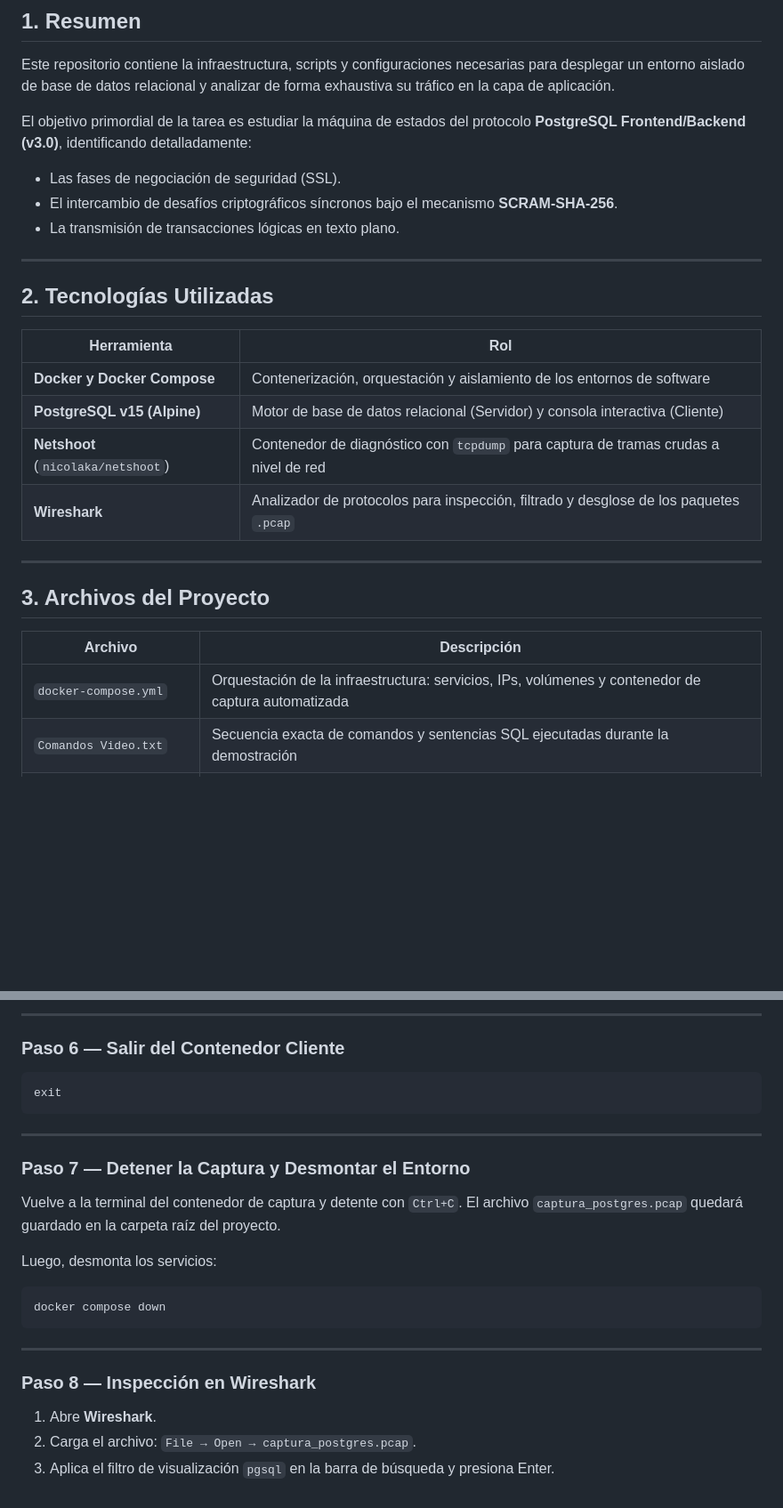
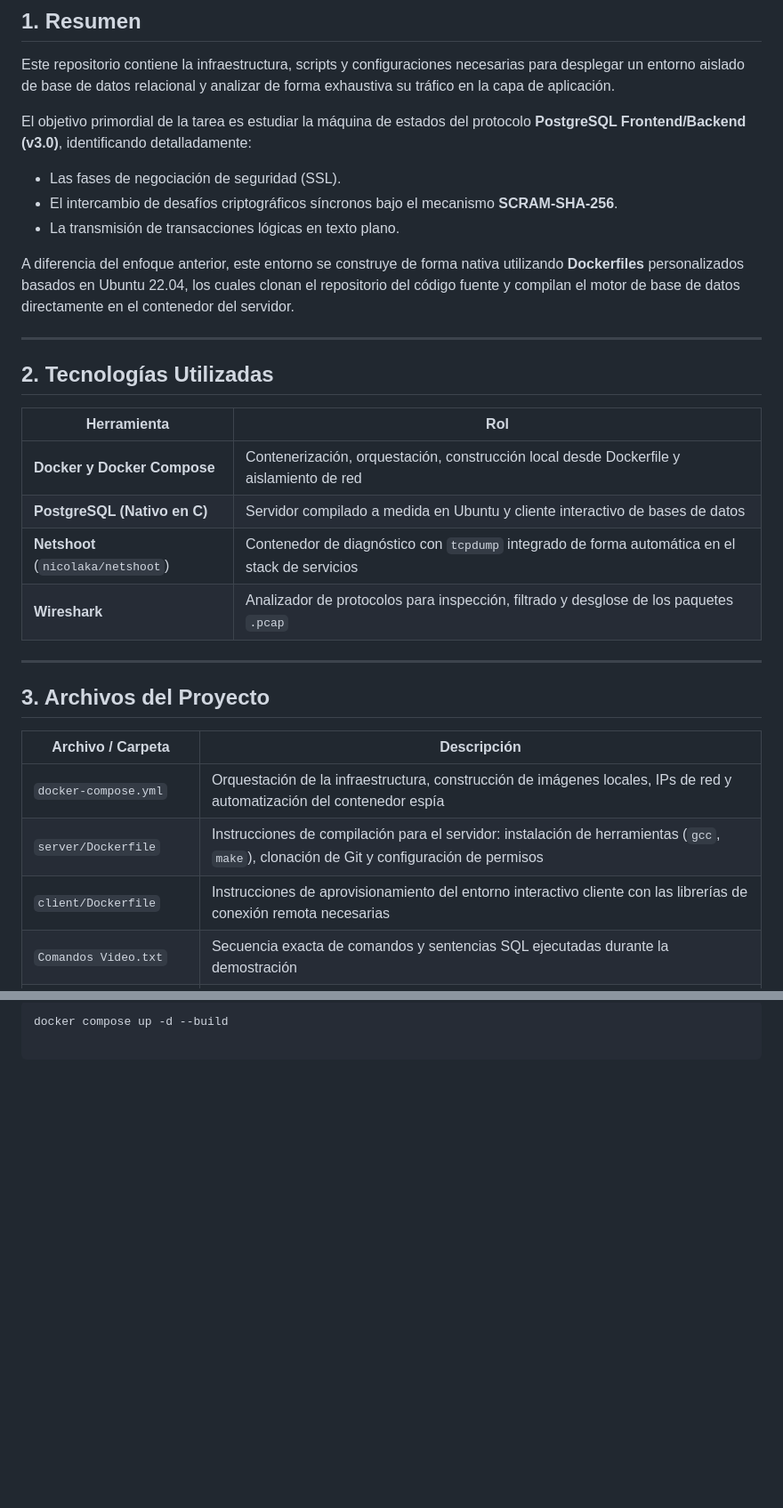
Before and after one commit to valemiauz/Taller-redes-tarea02, a Markdown page: README.md, 2 parts joined by grey strips. Shown at 89% size. Drawn GitHub-style; blank space fills up the shorter version.

````diff
--- a/README.md
+++ b/README.md
@@ -20,10 +20,11 @@
 Este repositorio contiene la infraestructura, scripts y configuraciones necesarias para desplegar un entorno aislado de base de datos relacional y analizar de forma exhaustiva su tráfico en la capa de aplicación.
 
 El objetivo primordial de la tarea es estudiar la máquina de estados del protocolo **PostgreSQL Frontend/Backend (v3.0)**, identificando detalladamente:
-
 - Las fases de negociación de seguridad (SSL).
 - El intercambio de desafíos criptográficos síncronos bajo el mecanismo **SCRAM-SHA-256**.
 - La transmisión de transacciones lógicas en texto plano.
+
+A diferencia del enfoque anterior, este entorno se construye de forma nativa utilizando **Dockerfiles** personalizados basados en Ubuntu 22.04, los cuales clonan el repositorio del código fuente y compilan el motor de base de datos directamente en el contenedor del servidor.
 
 ---
 
@@ -31,18 +32,20 @@ El objetivo primordial de la tarea es estudiar la máquina de estados del protoc
 
 | Herramienta | Rol |
 |---|---|
-| **Docker y Docker Compose** | Contenerización, orquestación y aislamiento de los entornos de software |
-| **PostgreSQL v15 (Alpine)** | Motor de base de datos relacional (Servidor) y consola interactiva (Cliente) |
-| **Netshoot** (`nicolaka/netshoot`) | Contenedor de diagnóstico con `tcpdump` para captura de tramas crudas a nivel de red |
+| **Docker y Docker Compose** | Contenerización, orquestación, construcción local desde Dockerfile y aislamiento de red |
+| **PostgreSQL (Nativo en C)** | Servidor compilado a medida en Ubuntu y cliente interactivo de bases de datos |
+| **Netshoot** (`nicolaka/netshoot`) | Contenedor de diagnóstico con `tcpdump` integrado de forma automática en el stack de servicios |
 | **Wireshark** | Analizador de protocolos para inspección, filtrado y desglose de los paquetes `.pcap` |
 
 ---
 
 ## 3. Archivos del Proyecto
 
-| Archivo | Descripción |
+| Archivo / Carpeta | Descripción |
 |---|---|
-| `docker-compose.yml` | Orquestación de la infraestructura: servicios, IPs, volúmenes y contenedor de captura automatizada |
+| `docker-compose.yml` | Orquestación de la infraestructura, construcción de imágenes locales, IPs de red y automatización del contenedor espía |
+| `server/Dockerfile` | Instrucciones de compilación para el servidor: instalación de herramientas (`gcc`, `make`), clonación de Git y configuración de permisos |
+| `client/Dockerfile` | Instrucciones de aprovisionamiento del entorno interactivo cliente con las librerías de conexión remota necesarias |
 | `Comandos Video.txt` | Secuencia exacta de comandos y sentencias SQL ejecutadas durante la demostración |
 | `captura_postgres.pcap` | Tráfico de red crudo generado durante la interacción cliente-servidor, listo para Wireshark |
 
@@ -130,27 +74 @@ SELECT * FROM tareas;
----
-
-### Paso 6 — Salir del Contenedor Cliente
-
-```bash
-exit
-```
-
----
-
-### Paso 7 — Detener la Captura y Desmontar el Entorno
-
-Vuelve a la terminal del contenedor de captura y detente con `Ctrl+C`. El archivo `captura_postgres.pcap` quedará guardado en la carpeta raíz del proyecto.
-
-Luego, desmonta los servicios:
-
-```bash
-docker compose down
-```
-
----
-
-### Paso 8 — Inspección en Wireshark
-
-1. Abre **Wireshark**.
-2. Carga el archivo: `File → Open → captura_postgres.pcap`.
-3. Aplica el filtro de visualización `pgsql` en la barra de búsqueda y presiona Enter.
+docker compose up -d --build
````
Also changed, not shown: other parts of README.md (+3 -62 lines).
